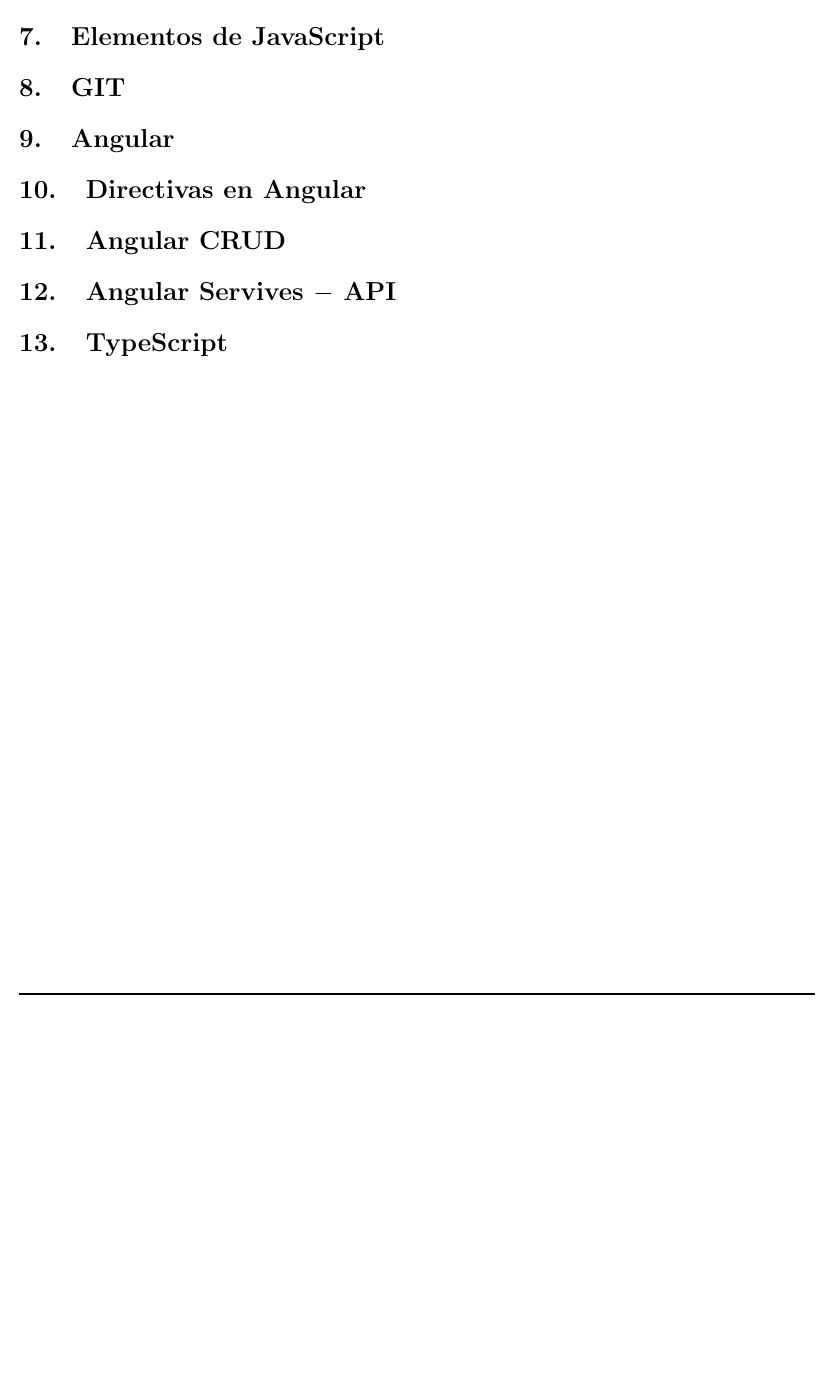
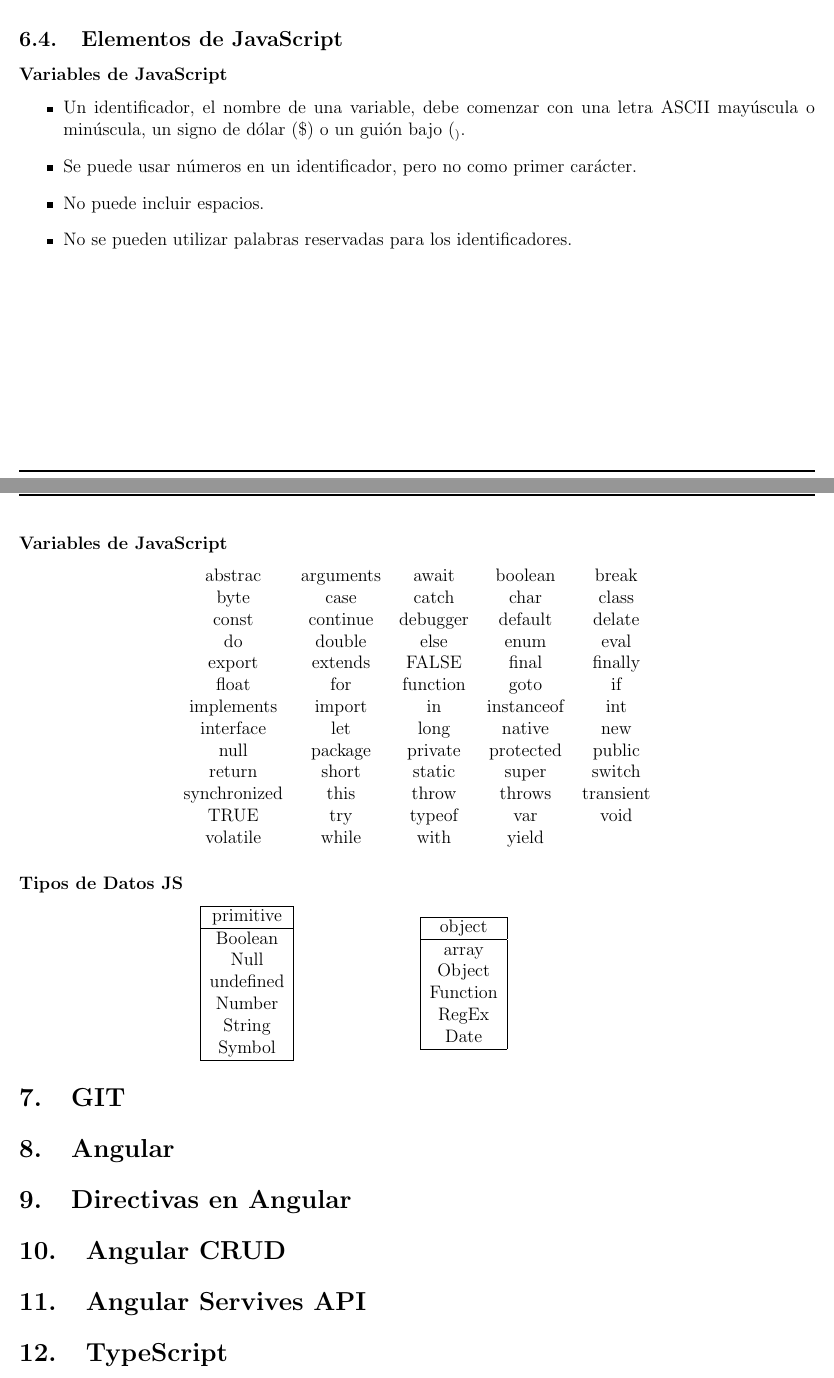
Before and after one commit to WokerSilva/SeminarioFrontEnd-24-1, a LaTeX document (NotasDeClase/main.tex, which reads NotasDeClase/tema04.tex, NotasDeClase/tema06.tex): part of page 6 of 6 before the commit and two parts of pages 6 and 7 of 7 after it, the two joined at a grey line, cut so that both start at the same text, the shorter picture padded with empty space. Compiled offline with pdfLaTeX.

Commit message:
Agregnado notas de JavaScript

```diff
--- a/NotasDeClase/tema04.tex
+++ b/NotasDeClase/tema04.tex
@@ -10,7 +56,74 @@
+La API del DOMse utiliza para cambiarla interfaz que el usuariove con JavaScript. Esto se logra alterando dinamicamente HTMLy el CSS
+
+
 %%%%%%%%%%%%%%%%%%%%%%%%%%%%%%%
 %%%%%%%%%%%%%%%%%%%%%%%%%%%
 %%%%%%%%%%%%%%%%%%%%%%%
-\section{Elementos de JavaScript}
+\subsection{Elementos de JavaScript}
 %%%%%%%%%%%%%%%%%%%%%%%
 %%%%%%%%%%%%%%%%%%%%%%%%%%%
 %%%%%%%%%%%%%%%%%%%%%%%%%%%%%%%
+
+%%%%%%%%%%%%%%%%%%%%%%%%%%%
+%%%%%%%%%%%%%%%%%%%%%%%
+\subsubsection*{Variables de JavaScript}
+%%%%%%%%%%%%%%%%%%%%%%%
+%%%%%%%%%%%%%%%%%%%%%%%%%%%
+
+\begin{itemize}
+    \item Un identificador, el nombre de una variable, debe comenzar con una letra ASCII mayúscula o minúscula, un signo de dólar  $ (\$) $ o un guión bajo $(_)$.
+    \item Se puede usar números en un identificador, pero no como primer carácter.
+    \item No puede incluir espacios.
+    \item No se pueden utilizar palabras reservadas para los identificadores.
+\end{itemize}
+
+%%%%%%%%%%%%%%%%%%%%%%%
+\subsubsection*{Variables de JavaScript}
+%%%%%%%%%%%%%%%%%%%%%%%
+
+\begin{center}
+    \begin{tabular}{ccccc}
+        abstrac      & arguments & await    & boolean    & break     \\
+        byte         & case      & catch    & char       & class     \\
+        const        & continue  & debugger & default    & delate    \\
+        do           & double    & else     & enum       & eval      \\
+        export       & extends   & FALSE    & final      & finally   \\
+        float        & for       & function & goto       & if        \\
+        implements   & import    & in       & instanceof & int       \\
+        interface    & let       & long     & native     & new       \\
+        null         & package   & private  & protected  & public    \\
+        return       & short     & static   & super      & switch    \\
+        synchronized & this      & throw    & throws     & transient \\
+        TRUE         & try       & typeof   & var        & void      \\
+        volatile     & while     & with     & yield      &
+        \end{tabular}\end{center}
+
+%%%%%%%%%%%%%%%%%%%%%%%
+\subsubsection*{Tipos de Datos JS}
+%%%%%%%%%%%%%%%%%%%%%%%
+
+\begin{center}
+    \begin{minipage}{5cm}
+        \begin{tabular}{|c|}
+            \hline
+            primitive \\ \hline
+            Boolean \\
+            Null \\
+            undefined \\
+            Number \\
+            String \\
+            Symbol \\ \hline
+        \end{tabular}
+    \end{minipage}
+    \begin{minipage}[c]{5cm}
+        \begin{tabular}{|c|}
+            \hline
+            \multicolumn{1}{|c|}{object} \\ \hline
+            array \\
+            Object \\
+            Function \\
+            RegEx \\
+            Date \\ \hline
+        \end{tabular}
+    \end{minipage}
+\end{center}
--- a/NotasDeClase/tema06.tex
+++ b/NotasDeClase/tema06.tex
@@ -29,7 +29,7 @@
 %%%%%%%%%%%%%%%%%%%%%%%%%%%%%%%
 %%%%%%%%%%%%%%%%%%%%%%%%%%%
 %%%%%%%%%%%%%%%%%%%%%%%
-\section{Angular Servives $-$ API}
+\section{Angular Servives API}
 %%%%%%%%%%%%%%%%%%%%%%%
 %%%%%%%%%%%%%%%%%%%%%%%%%%%
 %%%%%%%%%%%%%%%%%%%%%%%%%%%%%%%
```
Also changed, not shown: NotasDeClase/main.pdf, NotasDeClase/tema04.tex (46 more changed lines), 7 other files.
